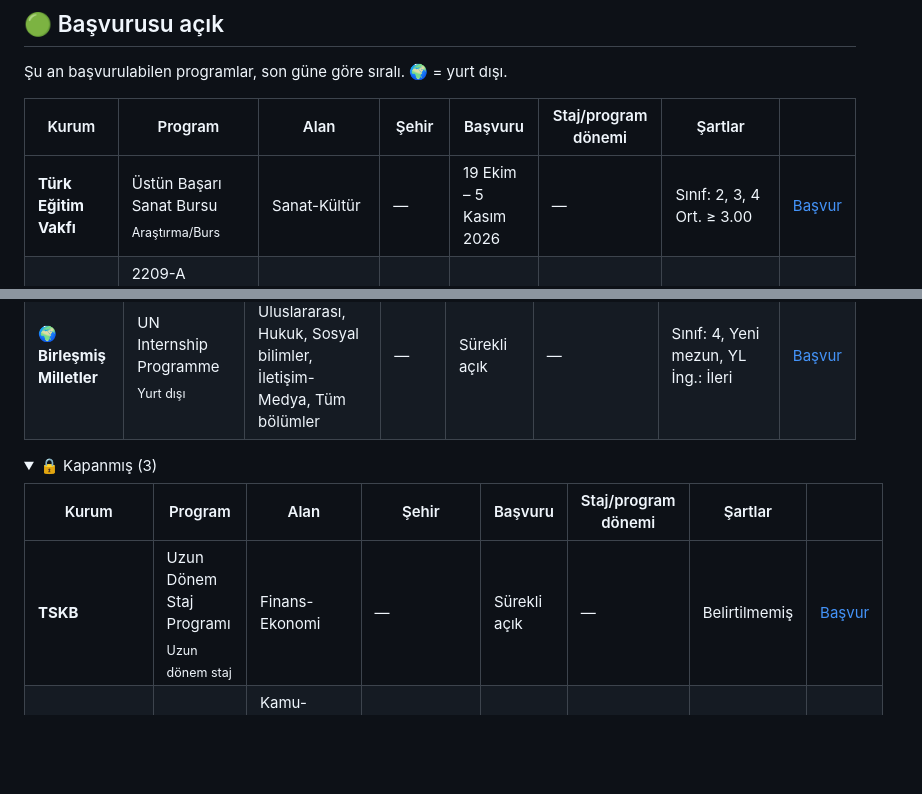
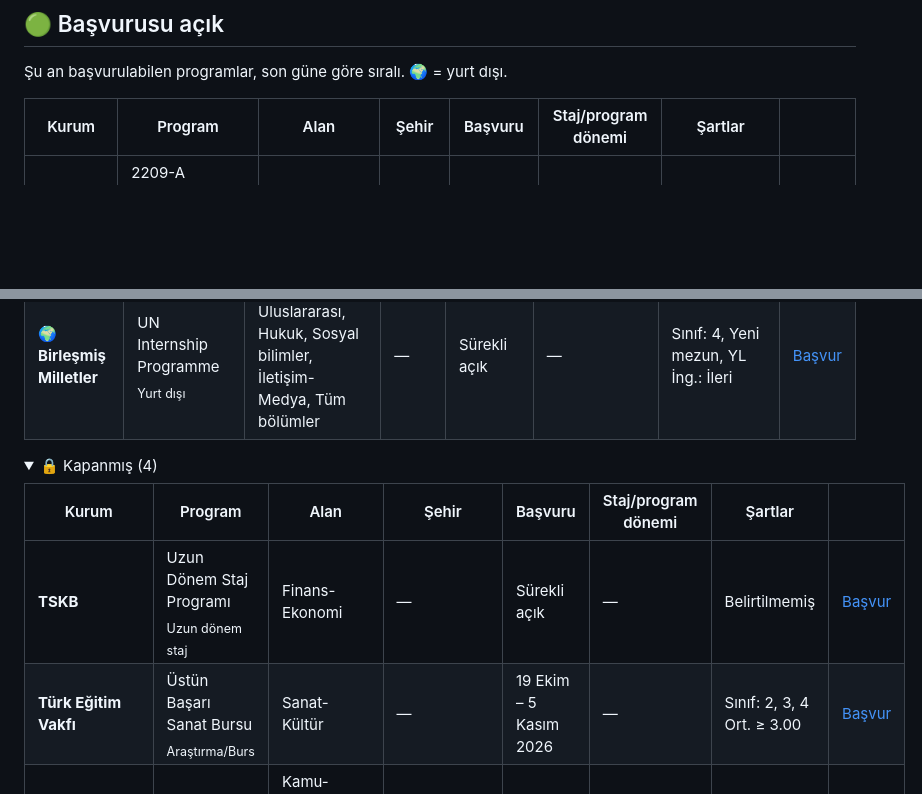
Before and after one commit to Umutcagn/turkiye-staj-programlari, a Markdown page: README.md, 2 parts joined by grey strips. Rendered like a GitHub page; folded sections open; blank space fills up the shorter version.

Commit message:
README güncellendi

```diff
--- a/README.md
+++ b/README.md
@@ -22,7 +22,6 @@ Türkiye'deki öğrenciler ve yeni mezunlar için staj, yarışma, hackathon, ge
 
 | Kurum | Program | Alan | Şehir | Başvuru | Staj/program dönemi | Şartlar | |
 |---|---|---|---|---|---|---|---|
-| **Türk Eğitim Vakfı** | Üstün Başarı Sanat Bursu<br><sub>Araştırma/Burs</sub> | Sanat-Kültür | — | 19 Ekim – 5 Kasım 2026 | — | Sınıf: 2, 3, 4<br>Ort. ≥ 3.00 | [Başvur](https://www.tev.org.tr/tr/burslar) |
 | **TÜBİTAK** | 2209-A Üniversite Öğrencileri Araştırma Projeleri<br><sub>Araştırma/Burs</sub> | Tüm bölümler | — | 7 Ekim – 11 Kasım 2026 | — | Belirtilmemiş | [Başvur](https://www.tubitak.gov.tr/tr/burslar/lisans/burs-programlari/2209-a/icerik-basvuru-tarihleri) |
 | **NASA** | Space Apps Challenge 2026<br><sub>Hackathon</sub> | Tüm bölümler | — | Son gün: 14 Kasım 2026 | 14 Kasım – 15 Kasım 2026 | Belirtilmemiş | [Başvur](https://www.spaceappschallenge.org/) |
 | 🌍 **EPFL** | Life Sciences Summer Research Program<br><sub>Araştırma/Burs</sub> | Sağlık, Fen bilimleri | Lozan | Son gün: 15 Kasım 2026 | 5 Temmuz – 27 Ağustos 2027 | İng.: İleri | [Başvur](https://www.epfl.ch/schools/sv/education/summer-research-program/) |
@@ -78,11 +77,12 @@ Belirli bir son tarihi olmayan, yıl boyu başvuru alan programlar.
 | 🌍 **Birleşmiş Milletler** | UN Internship Programme<br><sub>Yurt dışı</sub> | Kamu-Uluslararası, Hukuk, Sosyal bilimler, İletişim-Medya, Tüm bölümler | — | Sürekli açık | — | Sınıf: 4, Yeni mezun, YL<br>İng.: İleri | [Başvur](https://careers.un.org/home?language=en) |
 
 <details>
-<summary>🔒 Kapanmış (3)</summary>
+<summary>🔒 Kapanmış (4)</summary>
 
 | Kurum | Program | Alan | Şehir | Başvuru | Staj/program dönemi | Şartlar | |
 |---|---|---|---|---|---|---|---|
 | **TSKB** | Uzun Dönem Staj Programı<br><sub>Uzun dönem staj</sub> | Finans-Ekonomi | — | Sürekli açık | — | Belirtilmemiş | [Başvur](https://www.tskb.com.tr/tr/insan-kaynaklari) |
+| **Türk Eğitim Vakfı** | Üstün Başarı Sanat Bursu<br><sub>Araştırma/Burs</sub> | Sanat-Kültür | — | 19 Ekim – 5 Kasım 2026 | — | Sınıf: 2, 3, 4<br>Ort. ≥ 3.00 | [Başvur](https://www.tev.org.tr/tr/burslar) |
 | 🌍 **Avrupa Parlamentosu** | Robert Schuman Stajı (Mart–Temmuz 2027)<br><sub>Yurt dışı</sub> | Kamu-Uluslararası, Hukuk, İletişim-Medya, Sosyal bilimler, Tüm bölümler | Brüksel, Lüksemburg, Strazburg | 1 Ekim – 31 Ekim 2026 | 1 Mart – 31 Temmuz 2027 | Sınıf: Yeni mezun<br>İng.: İleri | [Başvur](https://www.europarl.europa.eu/at-your-service/en/work-with-us/traineeships) |
 | **Ziraat Bankası** | Staj Programı (Kariyer Kapısı)<br><sub>Yaz stajı</sub> | Finans-Ekonomi | — | _Geçen yıl: 2 Ocak – 31 Mart 2026_ | — | Belirtilmemiş | [Başvur](https://www.ziraatbank.com.tr/tr/bankamiz/insan-kaynaklari/duyurular) |
 
```
Also changed, not shown: other parts of README.md (+1 -1 lines).
